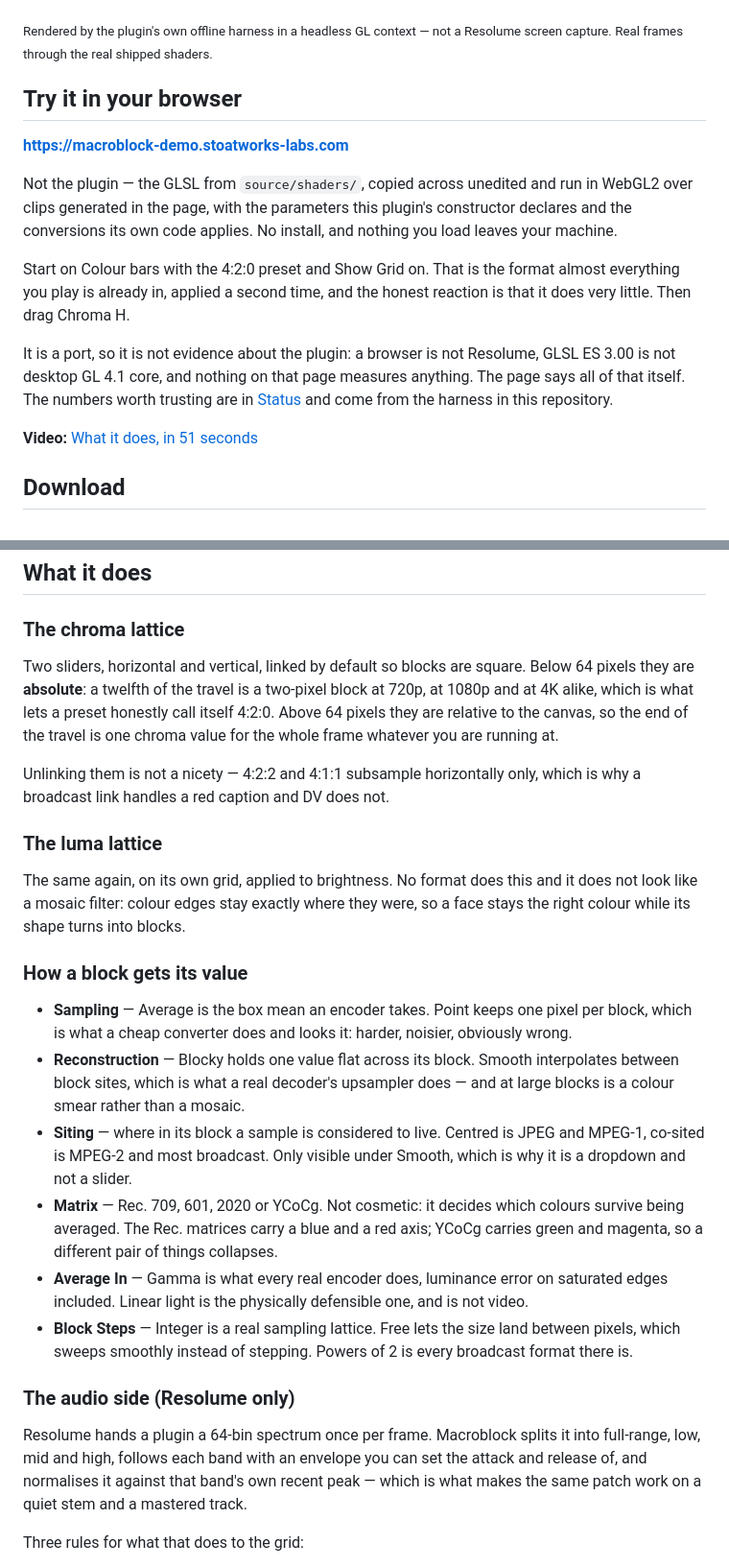
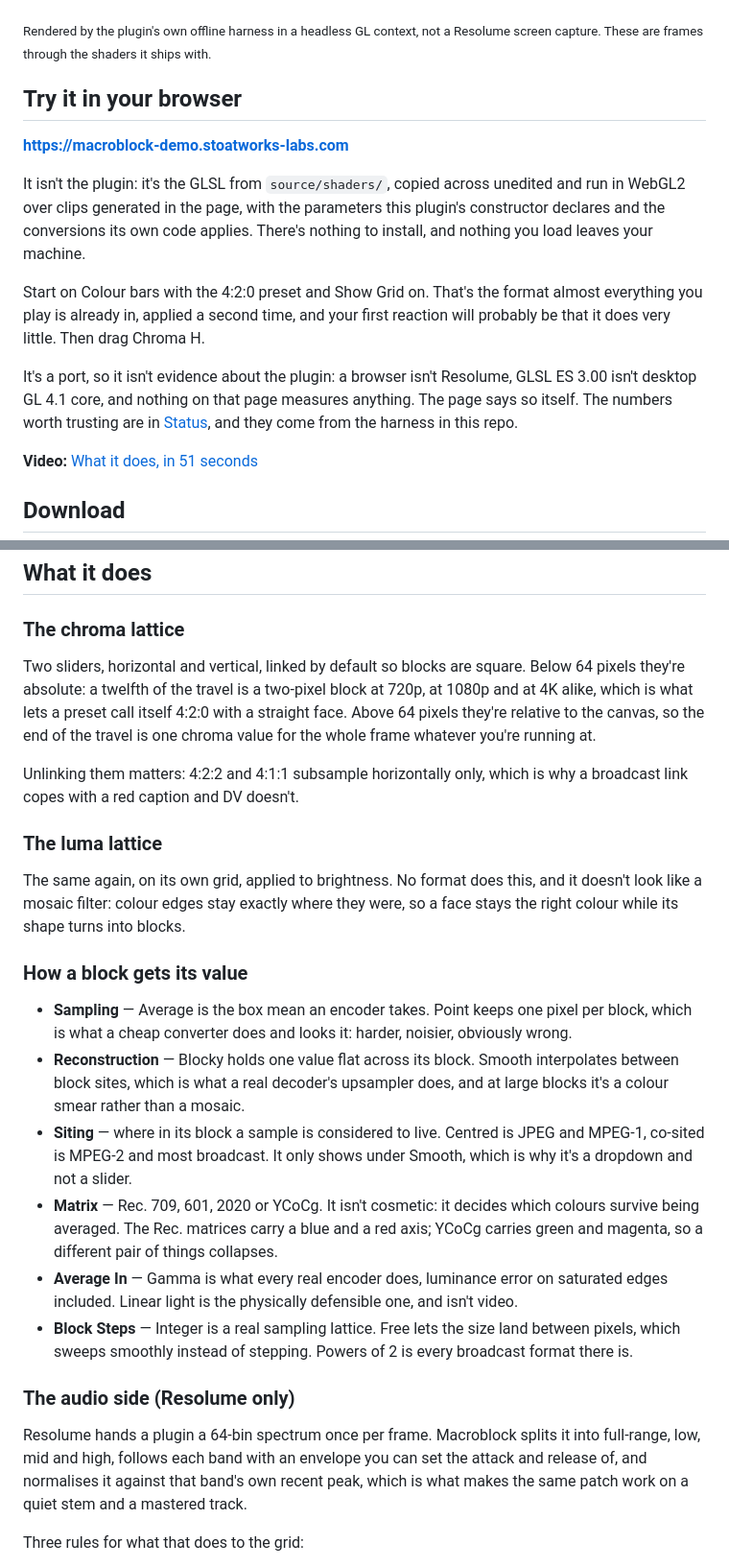
Before and after one commit to stoatworks-labs/macroblock, a Markdown page: README.md, 2 parts joined by grey strips. Shown at 96% size. Drawn GitHub-style.

```diff
--- a/README.md
+++ b/README.md
@@ -24,25 +24,25 @@ In Resolume the grid follows the music.
 
 ![Macroblock's test frame through the shipped shaders: colour fields, a fine grid and a ramp](docs/hero.png)
 
-<sub>Rendered by the plugin's own offline harness in a headless GL context — not a Resolume screen capture. Real frames through the real shipped shaders.</sub>
+<sub>Rendered by the plugin's own offline harness in a headless GL context, not a Resolume screen capture. These are frames through the shaders it ships with.</sub>
 
 ## Try it in your browser
 
 **<https://macroblock-demo.stoatworks-labs.com>**
 
-Not the plugin — the GLSL from `source/shaders/`, copied across unedited and run
-in WebGL2 over clips generated in the page, with the parameters this plugin's
-constructor declares and the conversions its own code applies. No install, and
-nothing you load leaves your machine.
+It isn't the plugin: it's the GLSL from `source/shaders/`, copied across unedited
+and run in WebGL2 over clips generated in the page, with the parameters this
+plugin's constructor declares and the conversions its own code applies. There's
+nothing to install, and nothing you load leaves your machine.
 
-Start on Colour bars with the 4:2:0 preset and Show Grid on. That is the format
-almost everything you play is already in, applied a second time, and the honest
-reaction is that it does very little. Then drag Chroma H.
+Start on Colour bars with the 4:2:0 preset and Show Grid on. That's the format
+almost everything you play is already in, applied a second time, and your first
+reaction will probably be that it does very little. Then drag Chroma H.
 
-It is a port, so it is not evidence about the plugin: a browser is not Resolume,
-GLSL ES 3.00 is not desktop GL 4.1 core, and nothing on that page measures
-anything. The page says all of that itself. The numbers worth trusting are in
-[Status](#status) and come from the harness in this repository.
+It's a port, so it isn't evidence about the plugin: a browser isn't Resolume,
+GLSL ES 3.00 isn't desktop GL 4.1 core, and nothing on that page measures
+anything. The page says so itself. The numbers worth trusting are in
+[Status](#status), and they come from the harness in this repo.
 
 **Video:** [What it does, in 51 seconds](https://www.youtube.com/watch?v=Ie6mbVMu21k)
 
@@ -94,19 +94,19 @@ macOS builds are signed and notarised and open normally. The Windows builds are
 ### The chroma lattice
 
 Two sliders, horizontal and vertical, linked by default so blocks are square.
-Below 64 pixels they are **absolute**: a twelfth of the travel is a two-pixel
-block at 720p, at 1080p and at 4K alike, which is what lets a preset honestly
-call itself 4:2:0. Above 64 pixels they are relative to the canvas, so the end
-of the travel is one chroma value for the whole frame whatever you are running
+Below 64 pixels they're absolute: a twelfth of the travel is a two-pixel block
+at 720p, at 1080p and at 4K alike, which is what lets a preset call itself 4:2:0
+with a straight face. Above 64 pixels they're relative to the canvas, so the end
+of the travel is one chroma value for the whole frame whatever you're running
 at.
 
-Unlinking them is not a nicety — 4:2:2 and 4:1:1 subsample horizontally only,
-which is why a broadcast link handles a red caption and DV does not.
+Unlinking them matters: 4:2:2 and 4:1:1 subsample horizontally only, which is
+why a broadcast link copes with a red caption and DV doesn't.
 
 ### The luma lattice
 
-The same again, on its own grid, applied to brightness. No format does this and
-it does not look like a mosaic filter: colour edges stay exactly where they
+The same again, on its own grid, applied to brightness. No format does this, and
+it doesn't look like a mosaic filter: colour edges stay exactly where they
 were, so a face stays the right colour while its shape turns into blocks.
 
 ### How a block gets its value
@@ -116,16 +116,16 @@ were, so a face stays the right colour while its shape turns into blocks.
   obviously wrong.
 - **Reconstruction** — Blocky holds one value flat across its block. Smooth
   interpolates between block sites, which is what a real decoder's upsampler
-  does — and at large blocks is a colour smear rather than a mosaic.
+  does, and at large blocks it's a colour smear rather than a mosaic.
 - **Siting** — where in its block a sample is considered to live. Centred is
-  JPEG and MPEG-1, co-sited is MPEG-2 and most broadcast. Only visible under
-  Smooth, which is why it is a dropdown and not a slider.
-- **Matrix** — Rec. 709, 601, 2020 or YCoCg. Not cosmetic: it decides which
+  JPEG and MPEG-1, co-sited is MPEG-2 and most broadcast. It only shows under
+  Smooth, which is why it's a dropdown and not a slider.
+- **Matrix** — Rec. 709, 601, 2020 or YCoCg. It isn't cosmetic: it decides which
   colours survive being averaged. The Rec. matrices carry a blue and a red axis;
   YCoCg carries green and magenta, so a different pair of things collapses.
 - **Average In** — Gamma is what every real encoder does, luminance error on
   saturated edges included. Linear light is the physically defensible one, and
-  is not video.
+  isn't video.
 - **Block Steps** — Integer is a real sampling lattice. Free lets the size land
   between pixels, which sweeps smoothly instead of stepping. Powers of 2 is
   every broadcast format there is.
@@ -135,7 +135,7 @@ were, so a face stays the right colour while its shape turns into blocks.
 Resolume hands a plugin a 64-bin spectrum once per frame. Macroblock splits it
 into full-range, low, mid and high, follows each band with an envelope you can
 set the attack and release of, and normalises it against that band's own recent
-peak — which is what makes the same patch work on a quiet stem and a mastered
+peak, which is what makes the same patch work on a quiet stem and a mastered
 track.
 
 Three rules for what that does to the grid:
```
Also changed, not shown: other parts of README.md (+20 -20 lines), docs/USER-GUIDE.md (+40 -40 lines).
